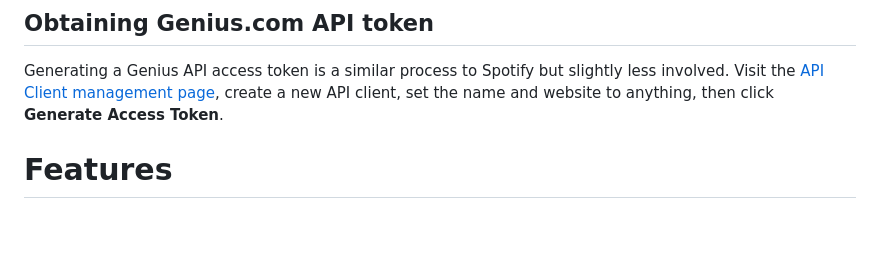
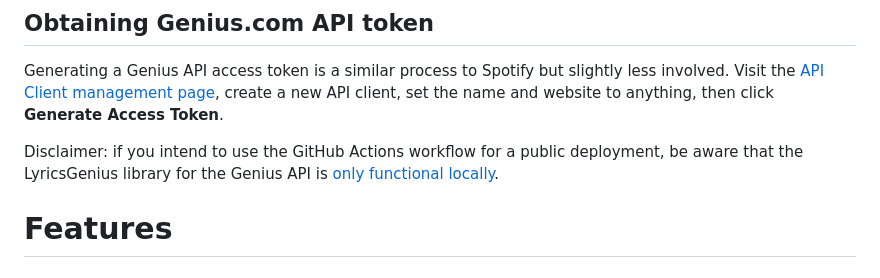
Before and after one commit to chunned/spotufy, a Markdown page: README.md, the part around the change. Rendered like a GitHub page; blank space fills up the shorter version.

```diff
--- a/README.md
+++ b/README.md
@@ -39,6 +39,8 @@ Put both files in the same directory and set the following values:
 ## Obtaining Genius.com API token
 Generating a Genius API access token is a similar process to Spotify but slightly less involved. Visit the [API Client management page](http://genius.com/api-clients), create a new API client, set the name and website to anything, then click **Generate Access Token**.
 
+Disclaimer: if you intend to use the GitHub Actions workflow for a public deployment, be aware that the LyricsGenius library for the Genius API is [only functional locally](https://github.com/johnwmillr/LyricsGenius/issues/220).
+
 # Features
 ## Backlog
 - Get artist new/upcoming releases
```
